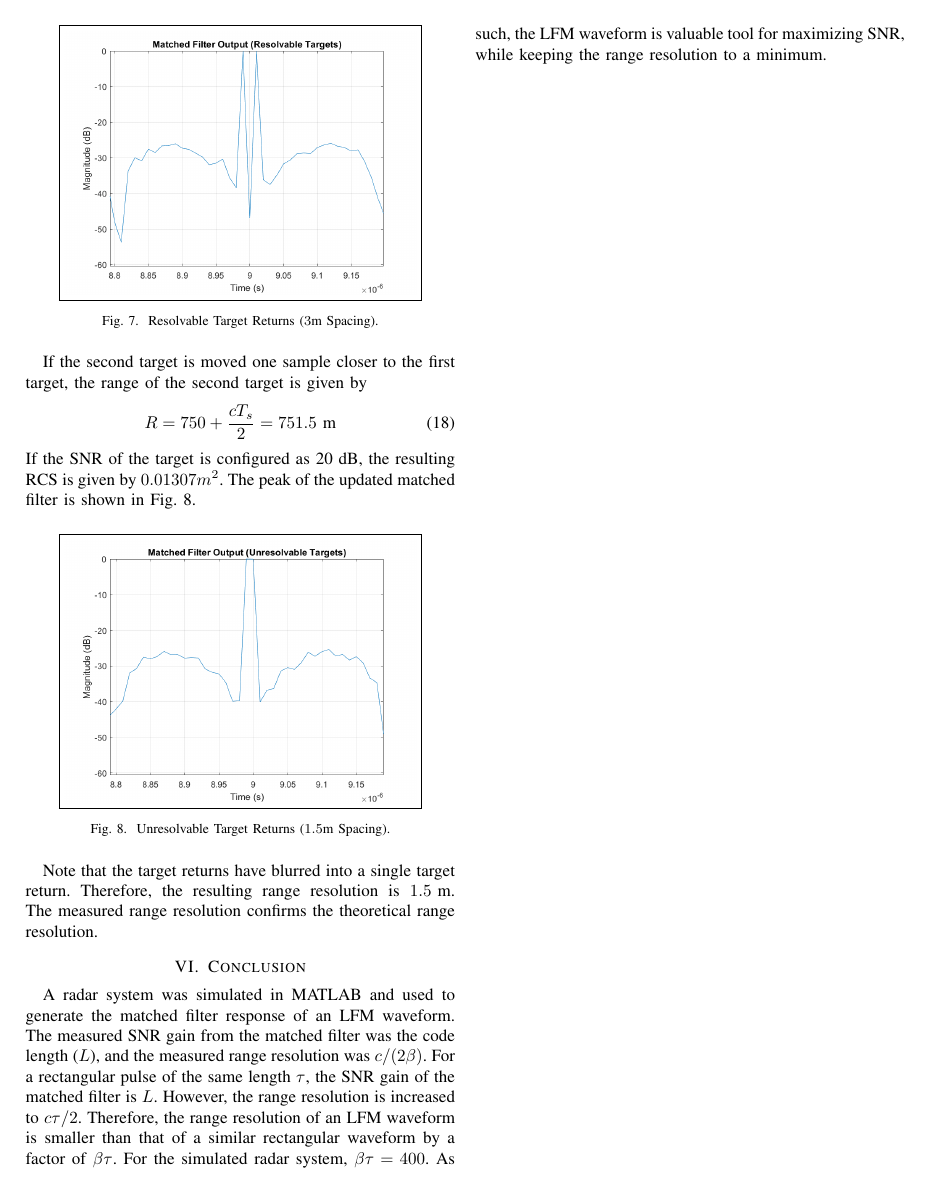
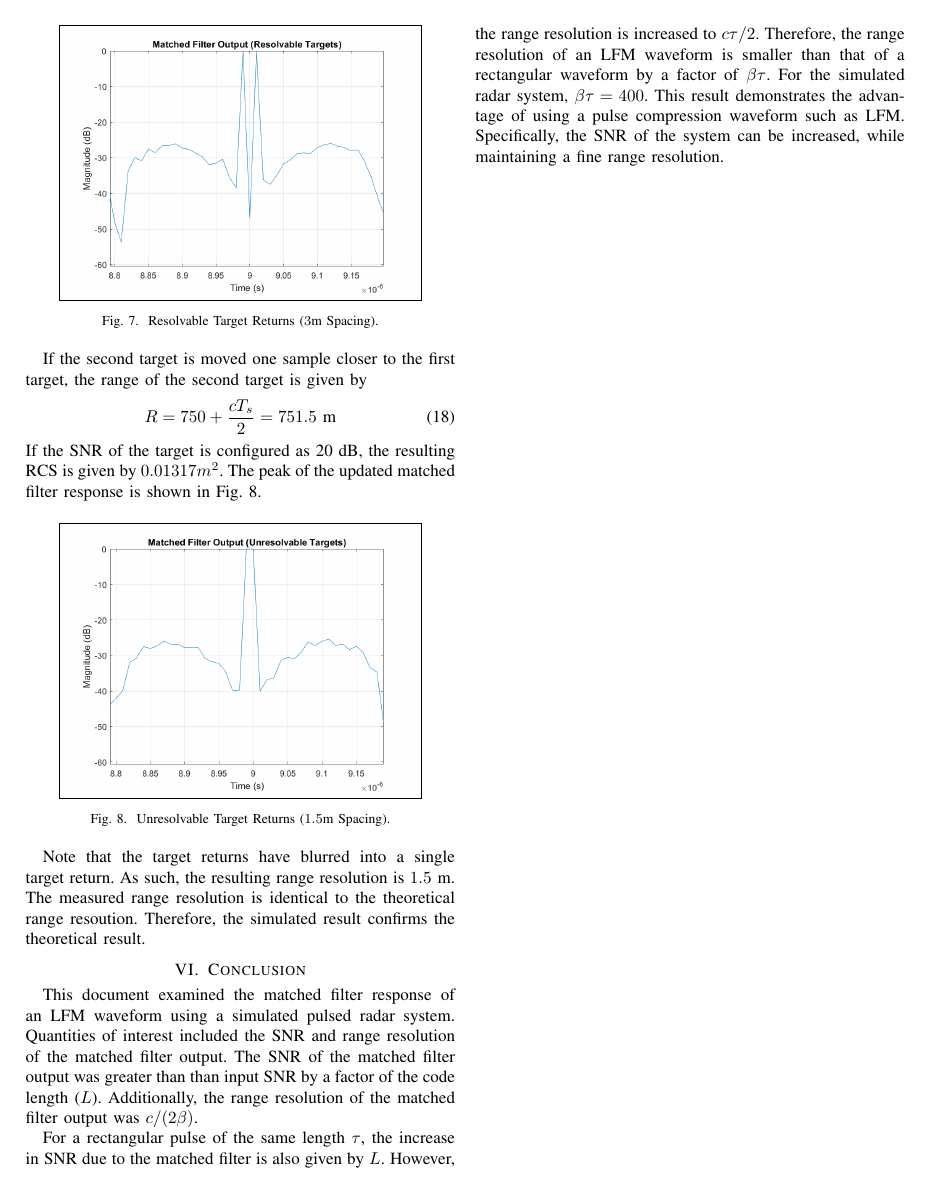
Before and after one commit to osowatzke/radar_matched_filter, a LaTeX paper (Project1_Sowatzke.tex): page 4 of 6. Compiled offline with pdfLaTeX; a missing font is replaced by an installed copy or a similar font; a LaTeX package or settings file that is missing is left out.

Commit message:
Reworded Latex Document

```diff
--- a/Project1_Sowatzke.tex
+++ b/Project1_Sowatzke.tex
@@ -223,16 +223,20 @@ If the second target is moved one sample closer to the first target, the range o
 \begin{equation}
 R = 750 + \frac{cT_s}{2} = 751.5 \text{ m}
 \end{equation}
-If the SNR of the target is configured as 20 dB, the resulting RCS is given by $0.01307m^2$. The peak of the updated matched filter is shown in Fig. \ref{unresolvable_peak}.
+If the SNR of the target is configured as 20 dB, the resulting RCS is given by $0.01317m^2$. The peak of the updated matched filter response is shown in Fig. \ref{unresolvable_peak}.
 \begin{figure}[H]
 \centerline{\fbox{\includegraphics[width=0.4\textwidth]{unresolvable_peak.png}}}
 \caption{Unresolvable Target Returns ($1.5$m Spacing).}
 \label{unresolvable_peak}
 \end{figure}
 \par
-Note that the target returns have blurred into a single target return. Therefore, the resulting range resolution is $1.5 \text{ m}$. The measured range resolution confirms the theoretical range resolution.
+Note that the target returns have blurred into a single target return. As such, the resulting range resolution is $1.5 \text{ m}$. The measured range resolution is identical to the theoretical range resoution. Therefore, the simulated result confirms the theoretical result.
 \section{Conclusion}
-A radar system was simulated in MATLAB and used to generate the matched filter response of an LFM waveform. The measured SNR gain from the matched filter was the code length ($L$), and the measured range resolution was $c/(2\beta)$. For a rectangular pulse of the same length $\tau$, the SNR gain of the matched filter is $L$. However, the range resolution is increased to $c\tau/2$. Therefore, the range resolution of an LFM waveform is smaller than that of a similar rectangular waveform by a factor of $\beta\tau$. For the simulated radar system, $\beta\tau = 400$. As such, the LFM waveform is valuable tool for maximizing SNR, while keeping the range resolution to a minimum.
+This document examined the matched filter response of an LFM waveform using a simulated pulsed radar system. Quantities of interest included the SNR and range resolution of the matched filter output. The SNR of the matched filter output was greater than than input SNR by a factor of the code length ($L$). Additionally, the range resolution of the matched filter output was $c/(2\beta)$.
+%A radar system was simulated in MATLAB and used to generate the matched filter response of an LFM waveform.
+%The measured SNR gain from the matched filter was the code length ($L$), and the measured range resolution was $c/(2\beta)$.
+\par
+For a rectangular pulse of the same length $\tau$, the increase in SNR due to the matched filter is also given by $L$. However, the range resolution is increased to $c\tau/2$. Therefore, the range resolution of an LFM waveform is smaller than that of a rectangular waveform by a factor of $\beta\tau$. For the simulated radar system, $\beta\tau = 400$. This result demonstrates the advantage of using a pulse compression waveform such as LFM. Specifically, the SNR of the system can be increased, while maintaining a fine range resolution.
 
 \onecolumn
 \pagebreak
```
Also changed, not shown: Project1_Sowatzke.tex (4 more changed lines).
